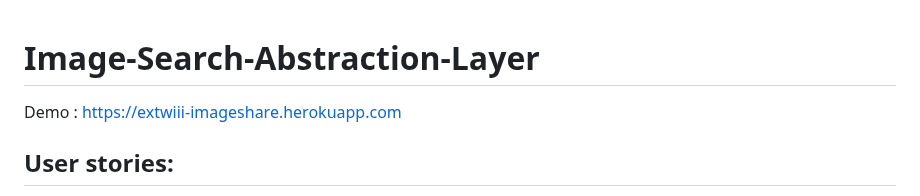
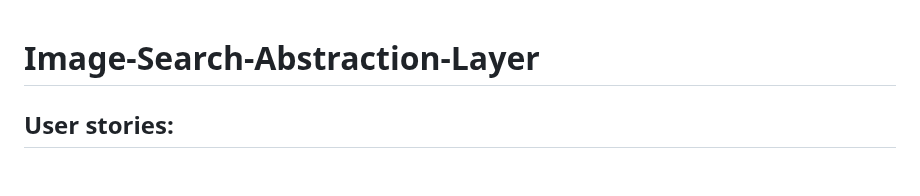
Before and after one commit to extwiii/Image-Search-Abstraction-Layer, a Markdown page: README.md, the part around the change. GitHub-like rendering; blank space fills up the shorter version.

```diff
--- a/README.md
+++ b/README.md
@@ -1,5 +1,4 @@
 # Image-Search-Abstraction-Layer
-Demo : https://extwiii-imageshare.herokuapp.com
 
 ## User stories:
 1. I can get the image URLs, alt text and page urls for a set of images relating to a given search string.
```
